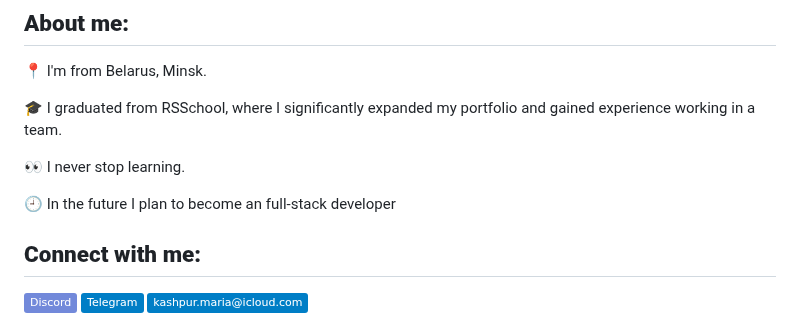
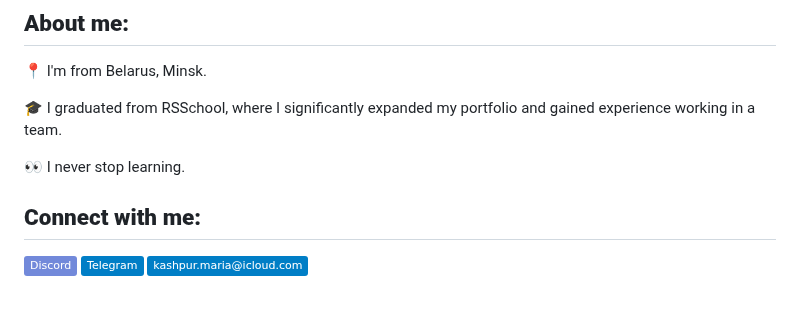
Before and after one commit to maria-kashpur/maria-kashpur, a Markdown page: README.md, the part around the change. Rendered like a GitHub page; badges without logos; blank space fills up the shorter version.

```diff
--- a/README.md
+++ b/README.md
@@ -7,8 +7,6 @@
 🎓 I graduated from RSSchool, where I significantly expanded my portfolio and gained experience working in a team.
 
 👀 I never stop learning.
-
-🕘  In the future I plan to become an full-stack developer
 
 ## **Connect with me:**
 <a href="https://discord.com/users/1048681613749399552" target="_blank">
```
